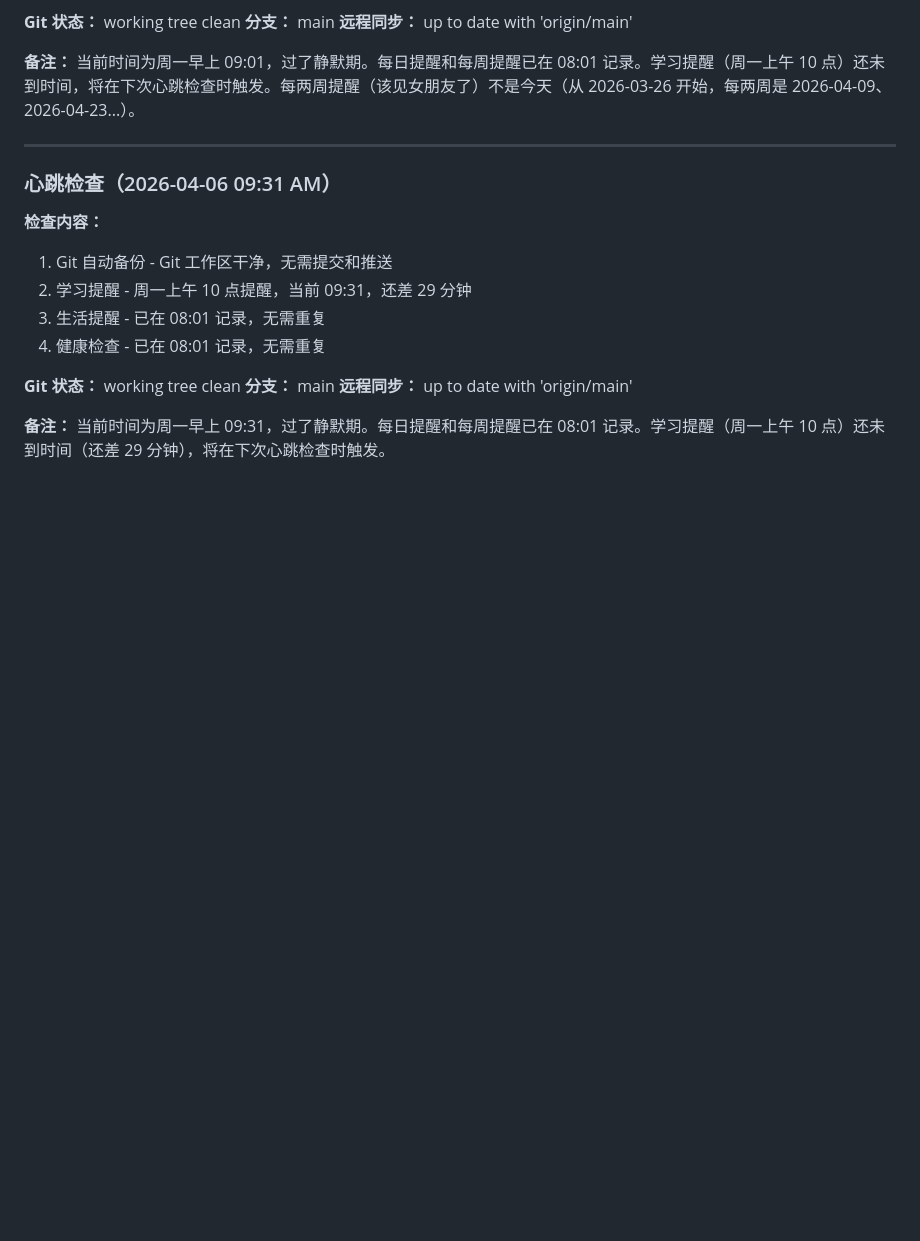
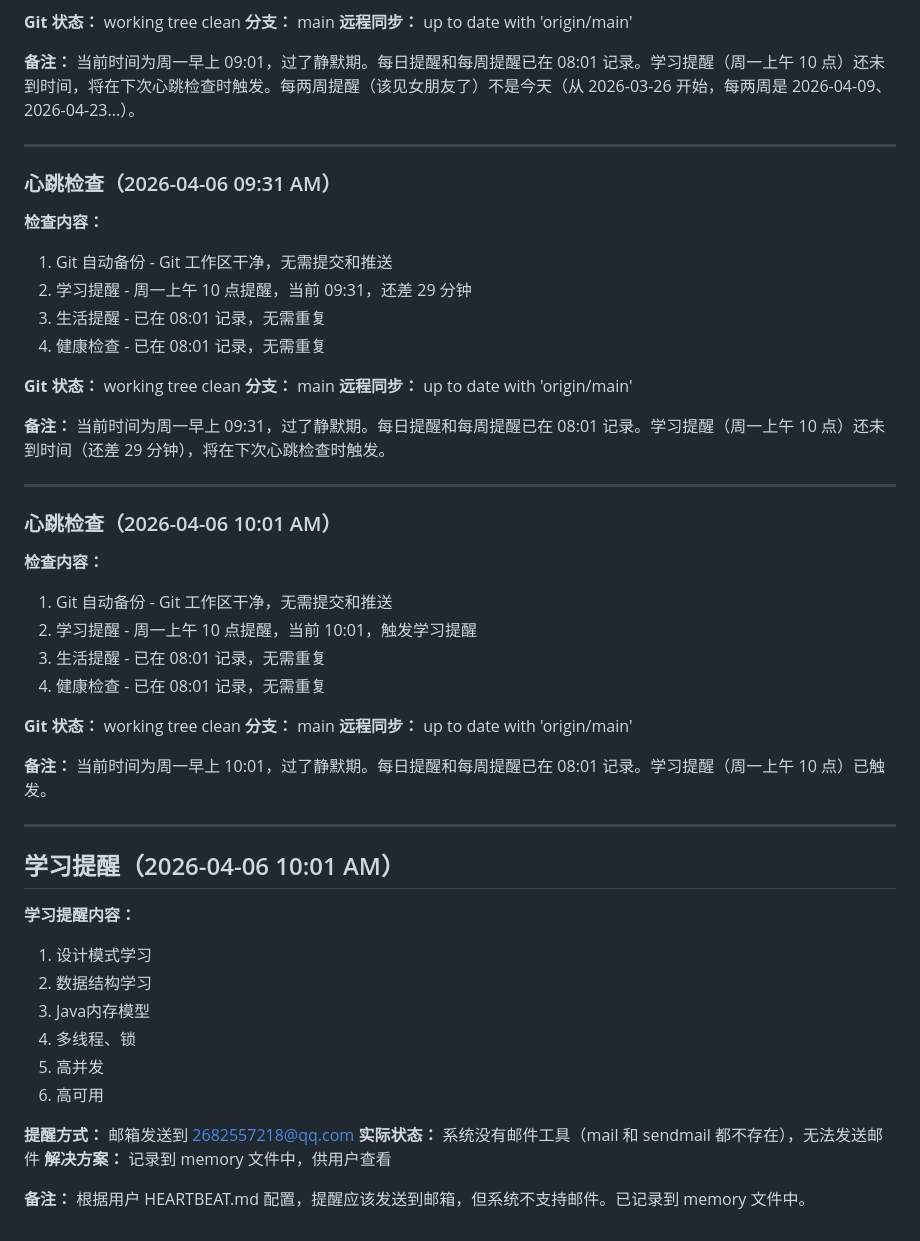
Before and after one commit to akirahayabusa/openclaw-workspace, a Markdown page: memory/2026-04-06.md, the part around the change. Drawn GitHub-style; blank space fills up the shorter version.

Commit message:
记录 2026-04-06 10:01 心跳检查和学习提醒

```diff
--- a/memory/2026-04-06.md
+++ b/memory/2026-04-06.md
@@ -184,3 +184,37 @@
 **远程同步：** up to date with 'origin/main'
 
 **备注：** 当前时间为周一早上 09:31，过了静默期。每日提醒和每周提醒已在 08:01 记录。学习提醒（周一上午 10 点）还未到时间（还差 29 分钟），将在下次心跳检查时触发。
+
+---
+
+### 心跳检查（2026-04-06 10:01 AM）
+
+**检查内容：**
+1. Git 自动备份 - Git 工作区干净，无需提交和推送
+2. 学习提醒 - 周一上午 10 点提醒，当前 10:01，触发学习提醒
+3. 生活提醒 - 已在 08:01 记录，无需重复
+4. 健康检查 - 已在 08:01 记录，无需重复
+
+**Git 状态：** working tree clean
+**分支：** main
+**远程同步：** up to date with 'origin/main'
+
+**备注：** 当前时间为周一早上 10:01，过了静默期。每日提醒和每周提醒已在 08:01 记录。学习提醒（周一上午 10 点）已触发。
+
+---
+
+## 学习提醒（2026-04-06 10:01 AM）
+
+**学习提醒内容：**
+1. 设计模式学习
+2. 数据结构学习
+3. Java内存模型
+4. 多线程、锁
+5. 高并发
+6. 高可用
+
+**提醒方式：** 邮箱发送到 2682557218@qq.com
+**实际状态：** 系统没有邮件工具（mail 和 sendmail 都不存在），无法发送邮件
+**解决方案：** 记录到 memory 文件中，供用户查看
+
+**备注：** 根据用户 HEARTBEAT.md 配置，提醒应该发送到邮箱，但系统不支持邮件。已记录到 memory 文件中。
```
